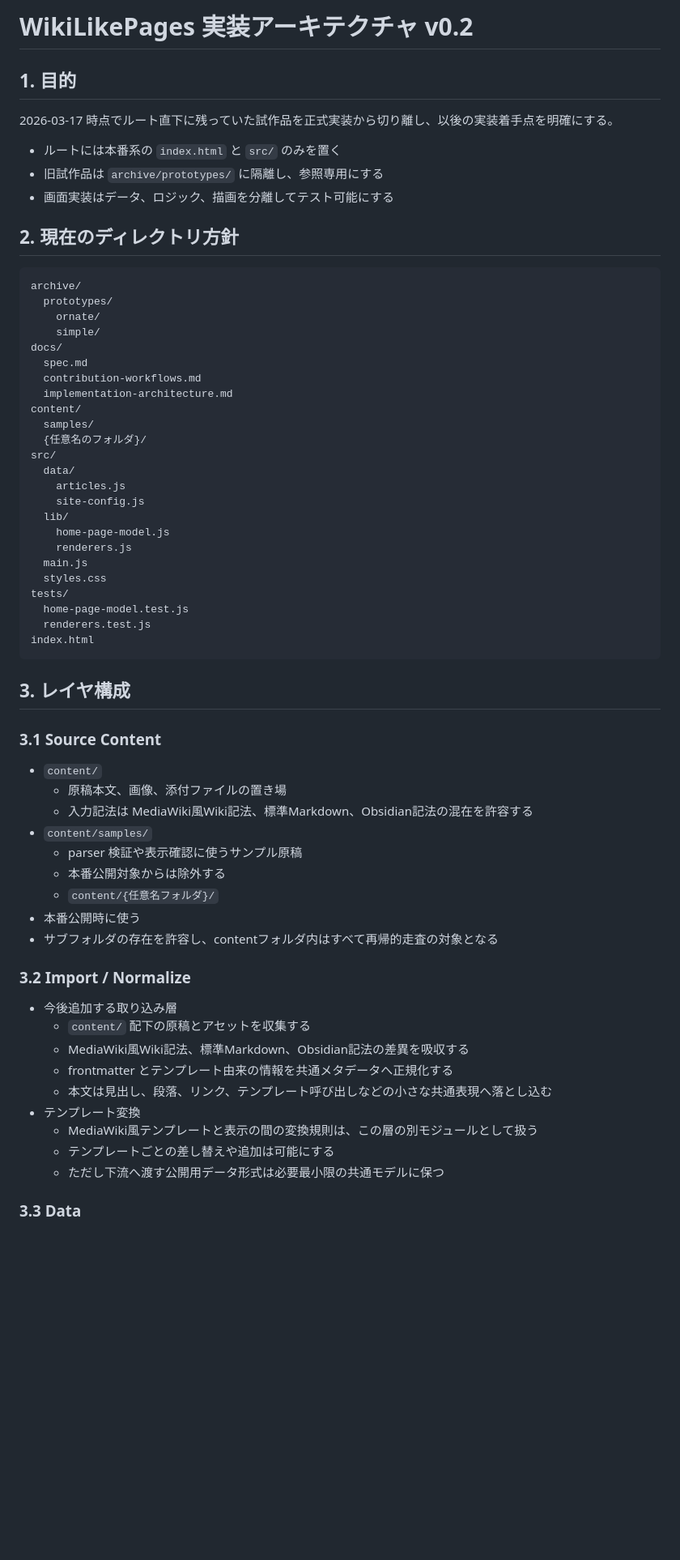
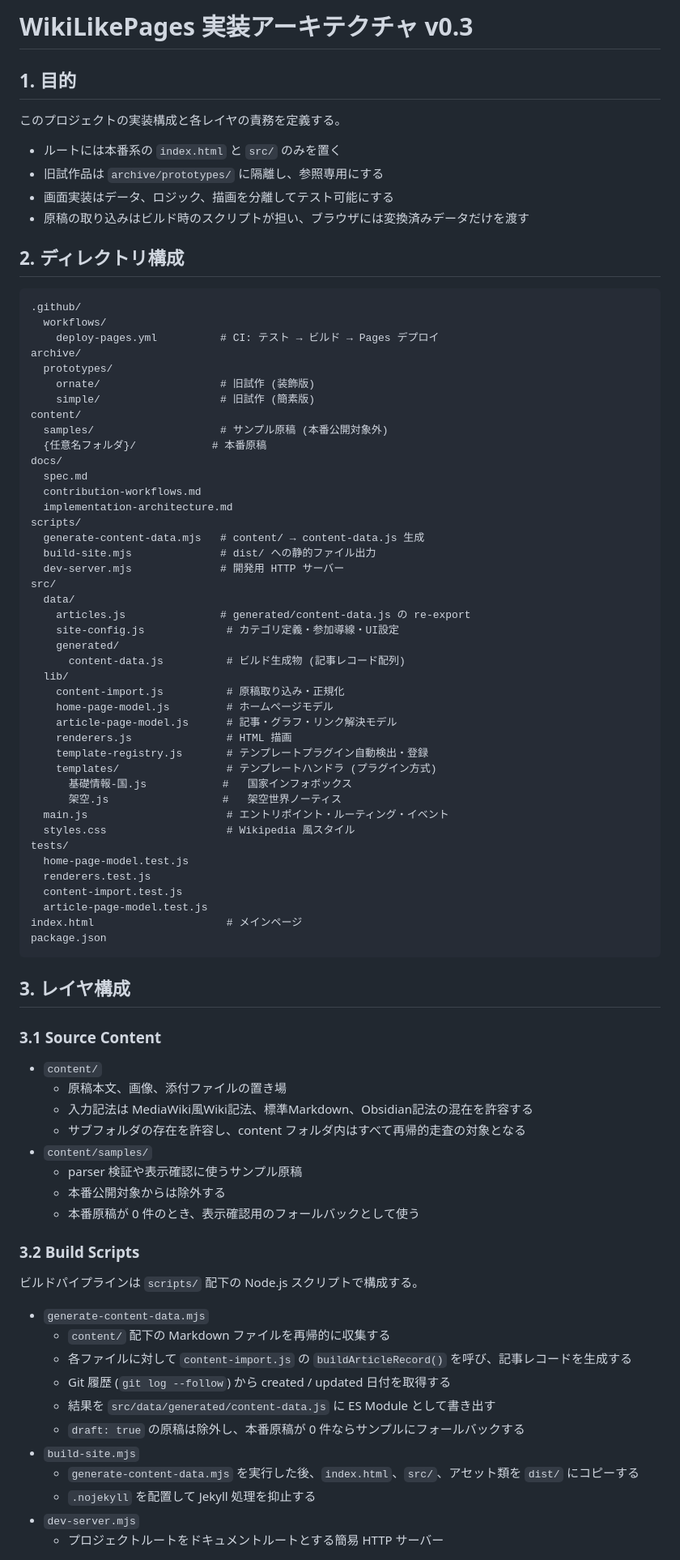
Before and after one commit to asteain-ninia/WikiLikePages, a Markdown page: docs/implementation-architecture.md, the part around one of its changes. Shown at 81% size. GitHub-like rendering; blank space fills up the shorter version.

````diff
--- a/docs/implementation-architecture.md
+++ b/docs/implementation-architecture.md
@@ -1,40 +1,59 @@
-# WikiLikePages 実装アーキテクチャ v0.2
+# WikiLikePages 実装アーキテクチャ v0.3
 
 ## 1. 目的
 
-2026-03-17 時点でルート直下に残っていた試作品を正式実装から切り離し、以後の実装着手点を明確にする。
+このプロジェクトの実装構成と各レイヤの責務を定義する。
 
 - ルートには本番系の `index.html` と `src/` のみを置く
 - 旧試作品は `archive/prototypes/` に隔離し、参照専用にする
 - 画面実装はデータ、ロジック、描画を分離してテスト可能にする
+- 原稿の取り込みはビルド時のスクリプトが担い、ブラウザには変換済みデータだけを渡す
 
-## 2. 現在のディレクトリ方針
+## 2. ディレクトリ構成
 
 ```text
+.github/
+  workflows/
+    deploy-pages.yml          # CI: テスト → ビルド → Pages デプロイ
 archive/
   prototypes/
-    ornate/
-    simple/
+    ornate/                   # 旧試作 (装飾版)
+    simple/                   # 旧試作 (簡素版)
+content/
+  samples/                    # サンプル原稿 (本番公開対象外)
+  {任意名フォルダ}/            # 本番原稿
 docs/
   spec.md
   contribution-workflows.md
   implementation-architecture.md
-content/
-  samples/
-  {任意名のフォルダ}/
+scripts/
+  generate-content-data.mjs   # content/ → content-data.js 生成
+  build-site.mjs              # dist/ への静的ファイル出力
+  dev-server.mjs              # 開発用 HTTP サーバー
 src/
   data/
-    articles.js
-    site-config.js
+    articles.js               # generated/content-data.js の re-export
+    site-config.js             # カテゴリ定義・参加導線・UI設定
+    generated/
+      content-data.js          # ビルド生成物 (記事レコード配列)
   lib/
-    home-page-model.js
-    renderers.js
-  main.js
-  styles.css
+    content-import.js          # 原稿取り込み・正規化
+    home-page-model.js         # ホームページモデル
+    article-page-model.js      # 記事・グラフ・リンク解決モデル
+    renderers.js               # HTML 描画
+    template-registry.js       # テンプレートプラグイン自動検出・登録
+    templates/                 # テンプレートハンドラ (プラグイン方式)
+      基礎情報-国.js            #   国家インフォボックス
+      架空.js                  #   架空世界ノーティス
+  main.js                      # エントリポイント・ルーティング・イベント
+  styles.css                   # Wikipedia 風スタイル
 tests/
   home-page-model.test.js
   renderers.test.js
-index.html
+  content-import.test.js
+  article-page-model.test.js
+index.html                     # メインページ
+package.json
 ```
 
 ## 3. レイヤ構成
@@ -42,26 +61,27 @@ index.html
 ### 3.1 Source Content
 
 - `content/`
-  - 原稿本文、画像、添付ファイルの置き場
-  - 入力記法は MediaWiki風Wiki記法、標準Markdown、Obsidian記法の混在を許容する
+    - 原稿本文、画像、添付ファイルの置き場
+    - 入力記法は MediaWiki風Wiki記法、標準Markdown、Obsidian記法の混在を許容する
+    - サブフォルダの存在を許容し、content フォルダ内はすべて再帰的走査の対象となる
 - `content/samples/`
-  - parser 検証や表示確認に使うサンプル原稿
-  - 本番公開対象からは除外する
-  - `content/{任意名フォルダ}/`
-- 本番公開時に使う
-- サブフォルダの存在を許容し、contentフォルダ内はすべて再帰的走査の対象となる
+    - parser 検証や表示確認に使うサンプル原稿
+    - 本番公開対象からは除外する
+    - 本番原稿が 0 件のとき、表示確認用のフォールバックとして使う
 
-### 3.2 Import / Normalize
+### 3.2 Build Scripts
 
-- 今後追加する取り込み層
-  - `content/` 配下の原稿とアセットを収集する
-  - MediaWiki風Wiki記法、標準Markdown、Obsidian記法の差異を吸収する
-  - frontmatter とテンプレート由来の情報を共通メタデータへ正規化する
-  - 本文は見出し、段落、リンク、テンプレート呼び出しなどの小さな共通表現へ落とし込む
-- テンプレート変換
-  - MediaWiki風テンプレートと表示の間の変換規則は、この層の別モジュールとして扱う
-  - テンプレートごとの差し替えや追加は可能にする
-  - ただし下流へ渡す公開用データ形式は必要最小限の共通モデルに保つ
+ビルドパイプラインは `scripts/` 配下の Node.js スクリプトで構成する。
 
-### 3.3 Data
+- `generate-content-data.mjs`
+    - `content/` 配下の Markdown ファイルを再帰的に収集する
+    - 各ファイルに対して `content-import.js` の `buildArticleRecord()` を呼び、記事レコードを生成する
+    - Git 履歴 (`git log --follow`) から created / updated 日付を取得する
+    - 結果を `src/data/generated/content-data.js` に ES Module として書き出す
+    - `draft: true` の原稿は除外し、本番原稿が 0 件ならサンプルにフォールバックする
+- `build-site.mjs`
+    - `generate-content-data.mjs` を実行した後、`index.html`、`src/`、アセット類を `dist/` にコピーする
+    - `.nojekyll` を配置して Jekyll 処理を抑止する
+- `dev-server.mjs`
+    - プロジェクトルートをドキュメントルートとする簡易 HTTP サーバー
 
````
Also changed, not shown: other parts of docs/implementation-architecture.md (+173 -174 lines), 現状.md (added, +257 -0 lines).
